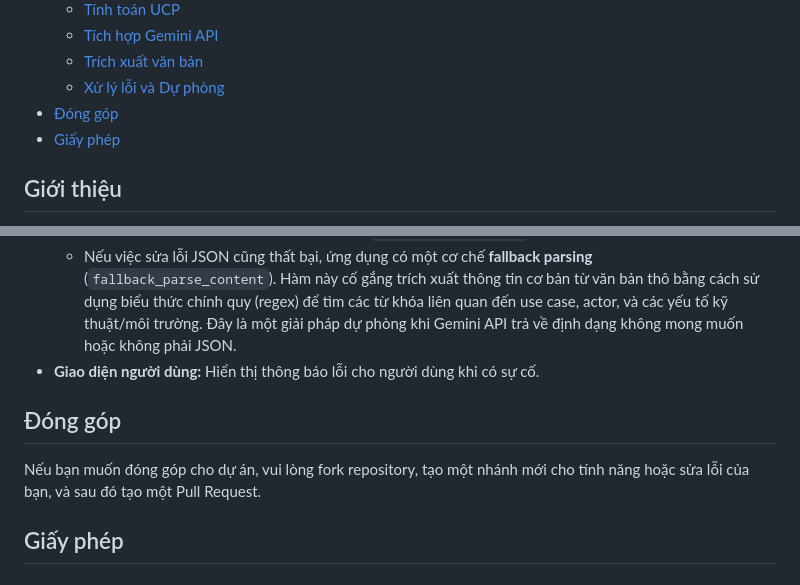
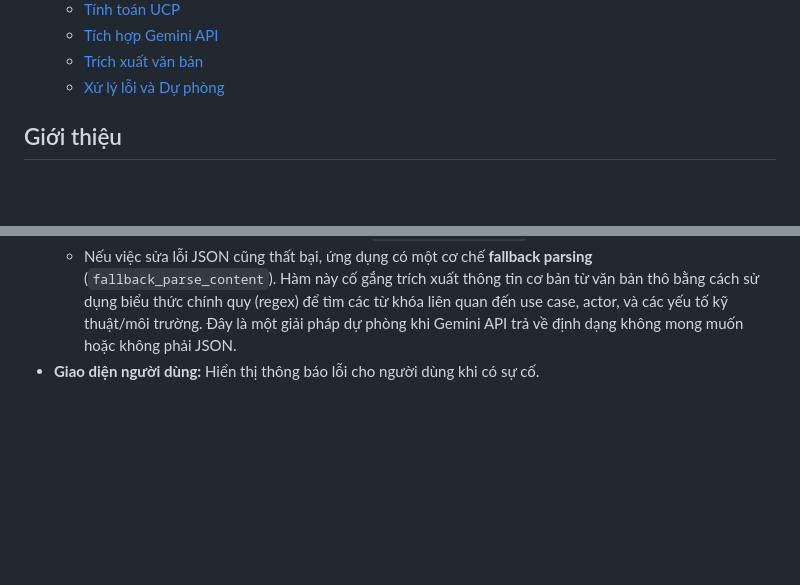
Before and after one commit to hotrongvi1101/UCP_CALCULATOR, a Markdown page: README.md, 2 parts joined by grey strips. Rendered like a GitHub page; blank space fills up the shorter version.

```diff
--- a/README.md
+++ b/README.md
@@ -24,8 +24,6 @@ Dự án này là một ứng dụng web được xây dựng bằng Flask (Pyth
     * [Tích hợp Gemini API](#tích-hợp-gemini-api)
     * [Trích xuất văn bản](#trích-xuất-văn-bản)
     * [Xử lý lỗi và Dự phòng](#xử-lý-lỗi-và-dự-phòng)
-* [Đóng góp](#đóng-góp)
-* [Giấy phép](#giấy-phép)
 
 ## Giới thiệu
 
@@ -261,9 +259,3 @@ Công thức tính toán UCP được triển khai trong route `/calculate` củ
     * Cố gắng parse JSON. Nếu thất bại, sử dụng `json_repair.loads()` để thử sửa lỗi JSON.
     * Nếu việc sửa lỗi JSON cũng thất bại, ứng dụng có một cơ chế **fallback parsing** (`fallback_parse_content`). Hàm này cố gắng trích xuất thông tin cơ bản từ văn bản thô bằng cách sử dụng biểu thức chính quy (regex) để tìm các từ khóa liên quan đến use case, actor, và các yếu tố kỹ thuật/môi trường. Đây là một giải pháp dự phòng khi Gemini API trả về định dạng không mong muốn hoặc không phải JSON.
 * **Giao diện người dùng:** Hiển thị thông báo lỗi cho người dùng khi có sự cố.
-
-## Đóng góp
-
-Nếu bạn muốn đóng góp cho dự án, vui lòng fork repository, tạo một nhánh mới cho tính năng hoặc sửa lỗi của bạn, và sau đó tạo một Pull Request.
-
-## Giấy phép
```
